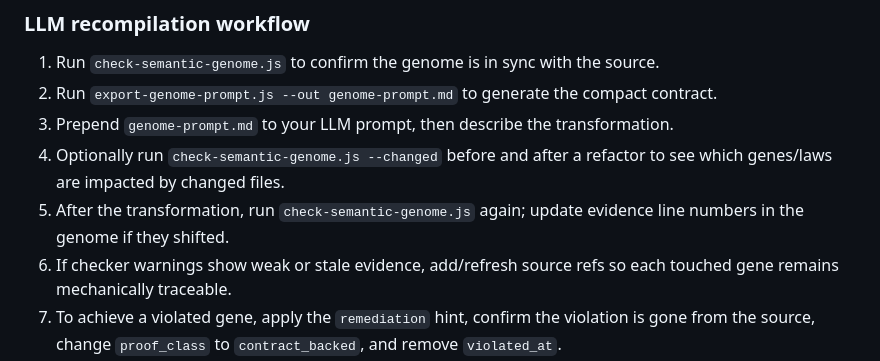
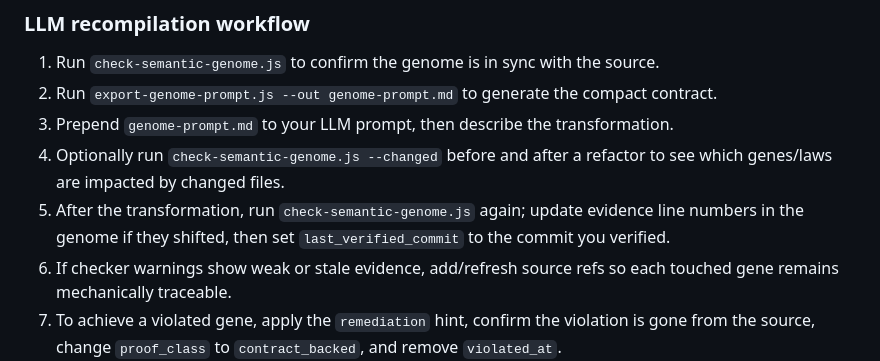
Before and after one commit to indrolend/basicbrowserslim, a Markdown page: basic-browser-spa.prompt.md, the part around the change. GitHub-like rendering.

Commit message:
Clarify last_verified_commit update step in genome workflow
Agent-Logs-Url: https://github.com/indrolend/basicbrowserslim/sessions/52095769-9b04-4bff-aea9-f520ace7f8e7

Co-authored-by: indrolend <245777891+indrolend@users.noreply.github.com>

```diff
--- a/basic-browser-spa.prompt.md
+++ b/basic-browser-spa.prompt.md
@@ -970,7 +970,7 @@ Exports the genome as a compact Markdown contract. Pipe to a file and prepend it
 2. Run `export-genome-prompt.js --out genome-prompt.md` to generate the compact contract.
 3. Prepend `genome-prompt.md` to your LLM prompt, then describe the transformation.
 4. Optionally run `check-semantic-genome.js --changed` before and after a refactor to see which genes/laws are impacted by changed files.
-5. After the transformation, run `check-semantic-genome.js` again; update evidence line numbers in the genome if they shifted.
+5. After the transformation, run `check-semantic-genome.js` again; update evidence line numbers in the genome if they shifted, then set `last_verified_commit` to the commit you verified.
 6. If checker warnings show weak or stale evidence, add/refresh source refs so each touched gene remains mechanically traceable.
 7. To achieve a violated gene, apply the `remediation` hint, confirm the violation is gone from the source, change `proof_class` to `contract_backed`, and remove `violated_at`.
 8. When a verification pass is complete, update `last_verified_commit` in `semantic-genome.json` to the commit used for verification.
```
